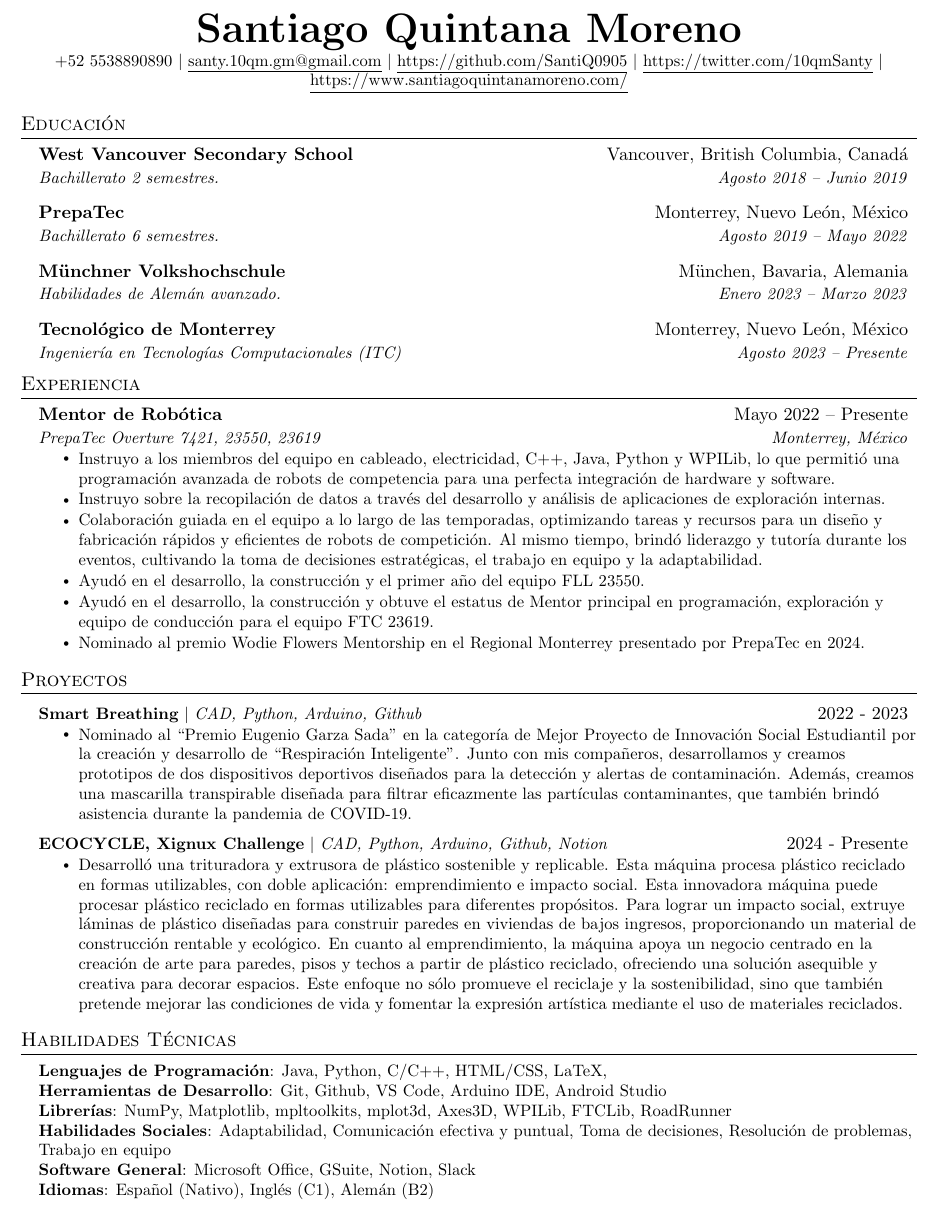
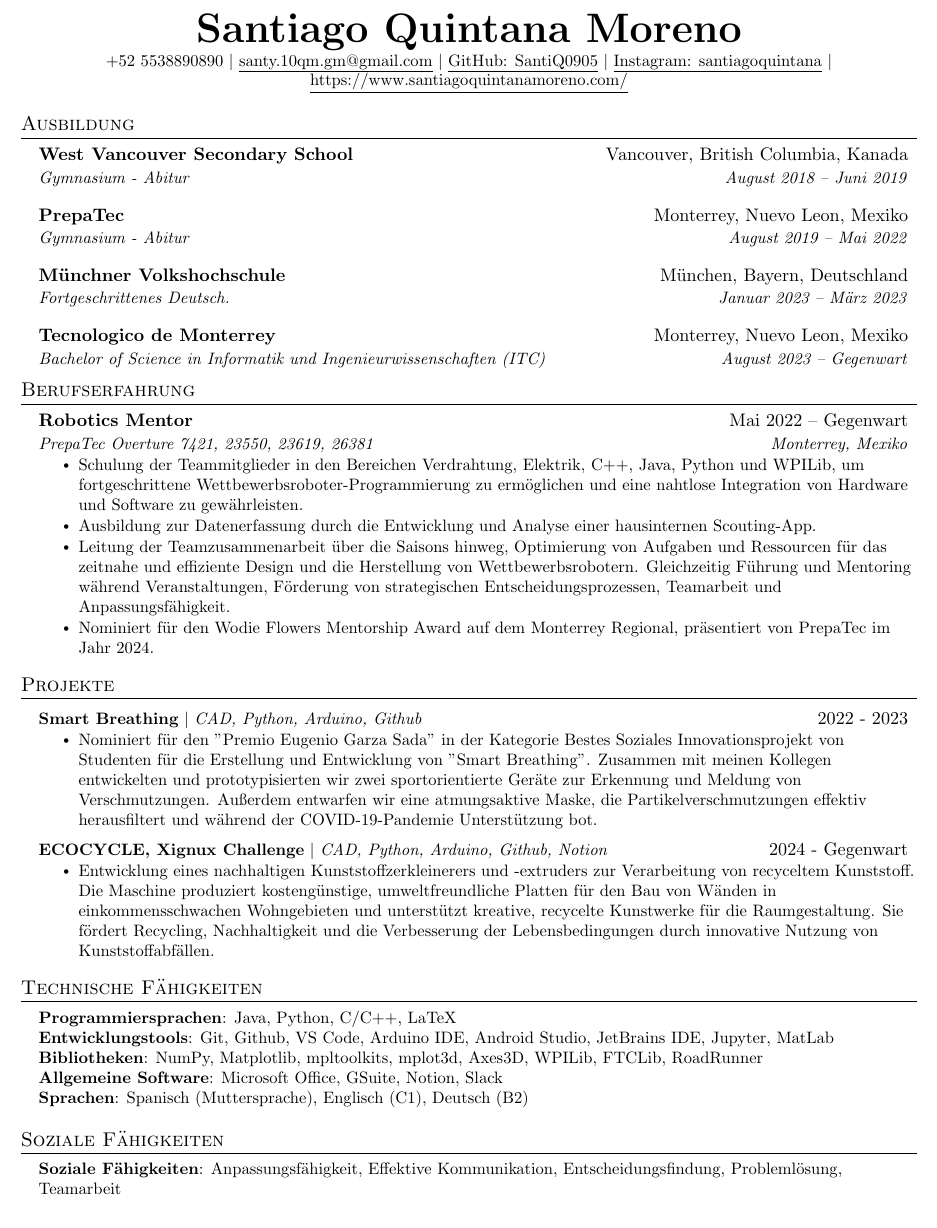
Before and after one commit to SantiQ0905/CURRICULUM, a LaTeX CV (GERMAN/SantiagoQuintana_ResumeDE.tex): part of the page, cut so that both start at the same text. Compiled offline with pdfLaTeX.

Commit message:
Some updates

```diff
--- a/GERMAN/SantiagoQuintana_ResumeDE.tex
+++ b/GERMAN/SantiagoQuintana_ResumeDE.tex
@@ -89,89 +89,96 @@
 \begin{center}
 	\textbf{\Huge \scshape Santiago Quintana Moreno} \\ \vspace{1pt}
 	\small +52 5538890890 $|$ \href{mailto:santy.10qm.gm@gmail.com}{\underline{santy.10qm.gm@gmail.com}} $|$
-	\href{https://github.com/SantiQ0905}{\underline{https://github.com/SantiQ0905}} $|$
-        \href{https://twitter.com/10qmSanty}{\underline{https://twitter.com/10qmSanty}} $|$
+	\href{https://github.com/SantiQ0905}{\underline{GitHub: SantiQ0905}} $|$
+        \href{https://www.instagram.com/santiagoquintana/}{\underline{Instagram: santiagoquintana}} $|$
         \href{https://www.santiagoquintanamoreno.com/}{\underline{https://www.santiagoquintanamoreno.com/}}
 
 \end{center}
 
 
-%-----------EDUCATION-----------%
-\section{Educación}
+%-----------AUSBILDUNG-----------%
+\section{Ausbildung}
 \resumeSubHeadingListStart
 \resumeSubheading
-{West Vancouver Secondary School}{Vancouver, British Columbia, Canadá}
-{Bachillerato 2 semestres.}{Agosto 2018 -- Junio 2019}
+{West Vancouver Secondary School}{Vancouver, British Columbia, Kanada}
+{Gymnasium - Abitur}{August 2018 -- Juni 2019}
 \resumeSubHeadingListEnd
 
 \resumeSubHeadingListStart
 \resumeSubheading
-{PrepaTec}{Monterrey, Nuevo León, México}
-{Bachillerato 6 semestres.}{Agosto 2019 -- Mayo 2022}
+{PrepaTec}{Monterrey, Nuevo Leon, Mexiko}
+{Gymnasium - Abitur}{August 2019 -- Mai 2022}
 \resumeSubHeadingListEnd
 
 \resumeSubHeadingListStart
 \resumeSubheading
-{Münchner Volkshochschule}{München, Bavaria, Alemania}
-{Habilidades de Alemán avanzado.}{Enero 2023 -- Marzo 2023}
+{Münchner Volkshochschule}{München, Bayern, Deutschland}
+{Fortgeschrittenes Deutsch.}{Januar 2023 -- März 2023}
 \resumeSubHeadingListEnd
 
 \resumeSubHeadingListStart
 \resumeSubheading
-{Tecnológico de Monterrey}{Monterrey, Nuevo León, México}
-{Ingeniería en Tecnologías Computacionales (ITC)}
-{Agosto 2023 -- Presente}
+{Tecnologico de Monterrey}{Monterrey, Nuevo Leon, Mexiko}
+{Bachelor of Science in Informatik und Ingenieurwissenschaften (ITC)
+}{August 2023 -- Gegenwart}
 \resumeSubHeadingListEnd
-%-----------EDUCATION-----------%
+%-----------AUSBILDUNG-----------%
 
-%-----------EXPERIENCE-----------%
-\section{Experiencia}
+%-----------BERUFSERFAHRUNG-----------%
+\section{Berufserfahrung}
 \resumeSubHeadingListStart
 
 \resumeSubheading
-{Mentor de Robótica}{Mayo 2022 -- Presente}
-{PrepaTec Overture 7421, 23550, 23619}{Monterrey, México}
+{Robotics Mentor}{Mai 2022 -- Gegenwart}
+{PrepaTec Overture 7421, 23550, 23619, 26381}{Monterrey, Mexiko}
 \resumeItemListStart
-\resumeItem{Instruyo a los miembros del equipo en cableado, electricidad, C++, Java, Python y WPILib, lo que permitió una programación avanzada de robots de competencia para una perfecta integración de hardware y software.}
-\resumeItem{Instruyo sobre la recopilación de datos a través del desarrollo y análisis de aplicaciones de exploración internas.}
-\resumeItem{Colaboración guiada en el equipo a lo largo de las temporadas, optimizando tareas y recursos para un diseño y fabricación rápidos y eficientes de robots de competición. Al mismo tiempo, brindó liderazgo y tutoría durante los eventos, cultivando la toma de decisiones estratégicas, el trabajo en equipo y la adaptabilidad.}
-\resumeItem{Ayudó en el desarrollo, la construcción y el primer año del equipo FLL 23550.}
-\resumeItem{Ayudó en el desarrollo, la construcción y obtuve el estatus de Mentor principal en programación, exploración y equipo de conducción para el equipo FTC 23619.}
-\resumeItem{Nominado al premio Wodie Flowers Mentorship en el Regional Monterrey presentado por PrepaTec en 2024.}
+\resumeItem{Schulung der Teammitglieder in den Bereichen Verdrahtung, Elektrik, C++, Java, Python und WPILib, um fortgeschrittene Wettbewerbsroboter-Programmierung zu ermöglichen und eine nahtlose Integration von Hardware und Software zu gewährleisten.}
+\resumeItem{Ausbildung zur Datenerfassung durch die Entwicklung und Analyse einer hausinternen Scouting-App.}
+\resumeItem{Leitung der Teamzusammenarbeit über die Saisons hinweg, Optimierung von Aufgaben und Ressourcen für das zeitnahe und effiziente Design und die Herstellung von Wettbewerbsrobotern. Gleichzeitig Führung und Mentoring während Veranstaltungen, Förderung von strategischen Entscheidungsprozessen, Teamarbeit und Anpassungsfähigkeit.}
+\resumeItem{Nominiert für den Wodie Flowers Mentorship Award auf dem Monterrey Regional, präsentiert von PrepaTec im Jahr 2024.}
 \resumeItemListEnd
 
 \resumeSubHeadingListEnd
 
 
-%-----------PROJECTS-----------%
-\section{Proyectos}
+%-----------PROJEKTE-----------%
+\section{Projekte}
 \resumeSubHeadingListStart
 \resumeProjectHeading
 {\textbf{Smart Breathing} $|$ \emph{CAD, Python, Arduino, Github}}{2022 - 2023}
 \resumeItemListStart
-\resumeItem{Nominado al “Premio Eugenio Garza Sada” en la categoría de Mejor Proyecto de Innovación Social Estudiantil por la creación y desarrollo de “Respiración Inteligente”. Junto con mis compañeros, desarrollamos y creamos prototipos de dos dispositivos deportivos diseñados para la detección y alertas de contaminación. Además, creamos una mascarilla transpirable diseñada para filtrar eficazmente las partículas contaminantes, que también brindó asistencia durante la pandemia de COVID-19.}
+\resumeItem{Nominiert für den "Premio Eugenio Garza Sada" in der Kategorie Bestes Soziales Innovationsprojekt von Studenten für die Erstellung und Entwicklung von "Smart Breathing". Zusammen mit meinen Kollegen entwickelten und prototypisierten wir zwei sportorientierte Geräte zur Erkennung und Meldung von Verschmutzungen. Außerdem entwarfen wir eine atmungsaktive Maske, die Partikelverschmutzungen effektiv herausfiltert und während der COVID-19-Pandemie Unterstützung bot.}
 \resumeItemListEnd
 
 \resumeProjectHeading
-{\textbf{ECOCYCLE, Xignux Challenge} $|$ \emph{CAD, Python, Arduino, Github, Notion}}{2024 - Presente}
+{\textbf{ECOCYCLE, Xignux Challenge} $|$ \emph{CAD, Python, Arduino, Github, Notion}}{2024 - Gegenwart}
 \resumeItemListStart
-\resumeItem{Desarrolló una trituradora y extrusora de plástico sostenible y replicable. Esta máquina procesa plástico reciclado en formas utilizables, con doble aplicación: emprendimiento e impacto social. Esta innovadora máquina puede procesar plástico reciclado en formas utilizables para diferentes propósitos. Para lograr un impacto social, extruye láminas de plástico diseñadas para construir paredes en viviendas de bajos ingresos, proporcionando un material de construcción rentable y ecológico. En cuanto al emprendimiento, la máquina apoya un negocio centrado en la creación de arte para paredes, pisos y techos a partir de plástico reciclado, ofreciendo una solución asequible y creativa para decorar espacios. Este enfoque no sólo promueve el reciclaje y la sostenibilidad, sino que también pretende mejorar las condiciones de vida y fomentar la expresión artística mediante el uso de materiales reciclados.}
+\resumeItem{Entwicklung eines nachhaltigen Kunststoffzerkleinerers und -extruders zur Verarbeitung von recyceltem Kunststoff. Die Maschine produziert kostengünstige, umweltfreundliche Platten für den Bau von Wänden in einkommensschwachen Wohngebieten und unterstützt kreative, recycelte Kunstwerke für die Raumgestaltung. Sie fördert Recycling, Nachhaltigkeit und die Verbesserung der Lebensbedingungen durch innovative Nutzung von Kunststoffabfällen.}
 \resumeItemListEnd
 
 \resumeSubHeadingListEnd
 
-%-----------Technical Skills-----------%
-\section{Habilidades Técnicas}
+%-----------TECHNISCHE FÄHIGKEITEN-----------%
+\section{Technische Fähigkeiten}
 \begin{itemize}[leftmargin=0.15in, label={}]
 	\small{\item{
-		            \textbf{Lenguajes de Programación}{: Java, Python, C/C++, HTML/CSS, LaTeX,} \\
-		            \textbf{Herramientas de Desarrollo}{: Git, Github, VS Code, Arduino IDE, Android Studio} \\
-		            \textbf{Librerías}{: NumPy, Matplotlib, mpltoolkits, mplot3d, Axes3D, WPILib, FTCLib, RoadRunner} \\
-                        \textbf{Habilidades Sociales}{: Adaptabilidad, Comunicación efectiva y puntual, Toma de decisiones, Resolución de problemas, Trabajo en equipo} \\
-                        \textbf{Software General}{: Microsoft Office, GSuite, Notion, Slack} \\
-		            \textbf{Idiomas}{: Español (Nativo), Inglés (C1), Alemán (B2)} \\
+		            \textbf{Programmiersprachen}{: Java, Python, C/C++, LaTeX} \\
+		            \textbf{Entwicklungstools}{: Git, Github, VS Code, Arduino IDE, Android Studio,
+                                JetBrains IDE, Jupyter, MatLab} \\
+		            \textbf{Bibliotheken}{: NumPy, Matplotlib, mpltoolkits, mplot3d, Axes3D, WPILib, FTCLib, RoadRunner} \\
+                        \textbf{Allgemeine Software}{: Microsoft Office, GSuite, Notion, Slack} \\
+		            \textbf{Sprachen}{: Spanisch (Muttersprache), Englisch (C1), Deutsch (B2)} \\
 		      }}
 \end{itemize}
-%-----------Technical Skills-----------%
+%-----------TECHNISCHE FÄHIGKEITEN-----------%
+
+%-----------SOZIALE FÄHIGKEITEN-----------%
+\section{Soziale Fähigkeiten}
+\begin{itemize}[leftmargin=0.15in, label={}]
+	\small{\item{
+                        \textbf{Soziale Fähigkeiten}{: Anpassungsfähigkeit, Effektive Kommunikation, Entscheidungsfindung, Problemlösung, Teamarbeit} \\
+		      }}
+\end{itemize}
+%-----------SOZIALE FÄHIGKEITEN-----------%
 
 \end{document}
```
Also changed, not shown: ENGLISH/SantiagoQuintana_ResumeEN.tex (+1 -1 lines), SPANISH/SantiagoQuintana_CVES.tex (+2 -2 lines), GERMAN/SantiagoQuintana_CVDE.pdf (added).
